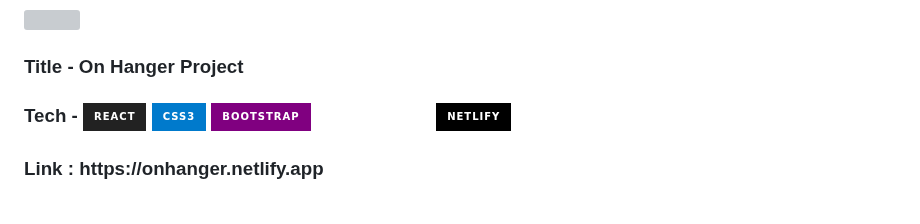
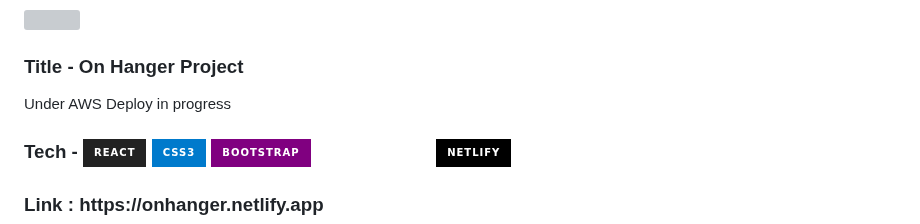
Before and after one commit to legowen/legowen, a Markdown page: README.md, the part around the change. GitHub-like rendering; badges without logos; grey boxes are pictures that could not be loaded.

```diff
--- a/README.md
+++ b/README.md
@@ -75,6 +75,7 @@
 
 <div>
   <h3>Title - On Hanger Project</h3>
+  <p>Under AWS Deploy in progress</p>
 
   <h3>
       Tech - <img src = "https://img.shields.io/badge/-React-222222?style=for-the-badge&logo=react"/>
```
